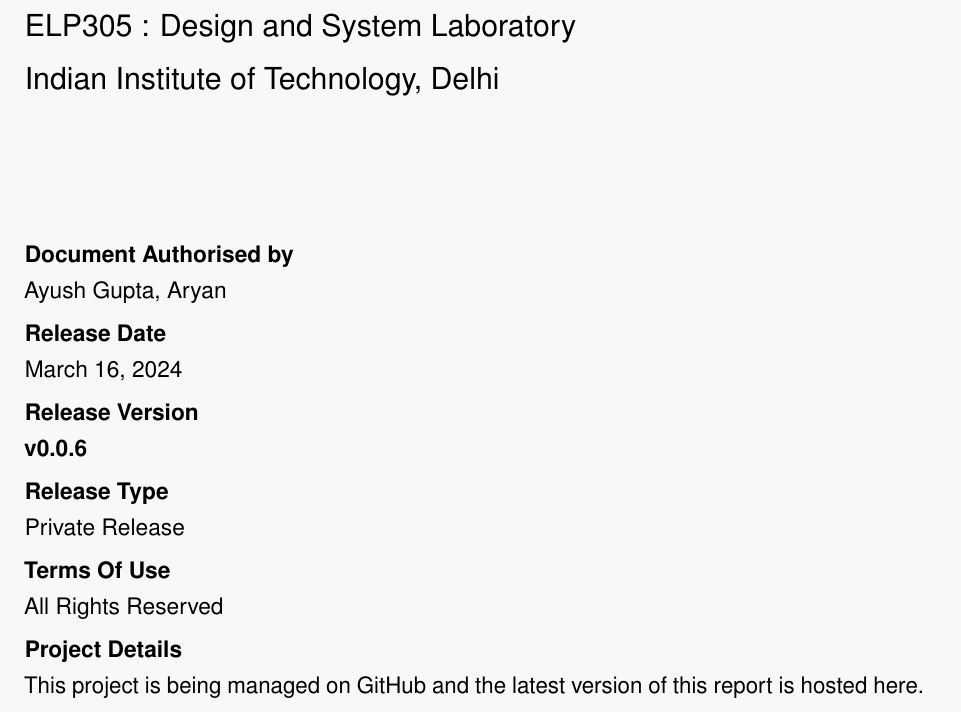
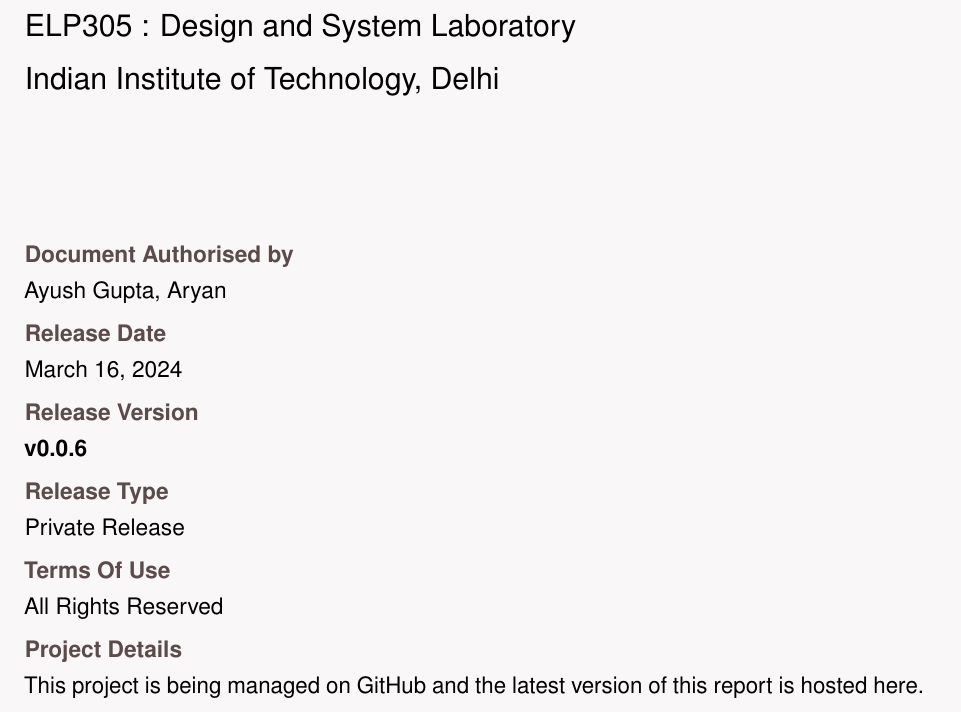
Before and after one commit to ELP305-Cleaning-Machine/Documentation_P2, a LaTeX document (main.tex, which reads Files/Chapters/Introduction/firstpage.tex): part of page 1 of 3, cut so that both start at the same text. Compiled offline with pdfLaTeX.

Commit message:
changed heading colour

```diff
--- a/Files/Chapters/Introduction/firstpage.tex
+++ b/Files/Chapters/Introduction/firstpage.tex
@@ -62,27 +62,27 @@
         \normalsize
         %\fontsize{10}{12}
         \sffamily
-        \textbf{Document Authorised by}\par \vspace{0.125cm}
+        \textbf{\textcolor{tuberlindarkgray}{Document Authorised by}}\par \vspace{0.125cm}
         {\href{https://www.linkedin.com/in/ayush-gupta-undergraduate/}{Ayush Gupta}, \href{www.linkedin.com}{Aryan}}
 
         \vspace{0.25cm}
-        \textbf{Release Date}\par \vspace{0.125cm}
+        \textbf{\textcolor{tuberlindarkgray}{Release Date}}\par \vspace{0.125cm}
         {\today}
 
         \vspace{0.25cm}
-        \textbf{Release Version}\par \vspace{0.125cm}
+        \textbf{\textcolor{tuberlindarkgray}{Release Version}}\par \vspace{0.125cm}
         \textbf{\input{ver}}
 
         \vspace{0.25cm}
-        \textbf{Release Type}\par \vspace{0.125cm}
+        \textbf{\textcolor{tuberlindarkgray}{Release Type}}\par \vspace{0.125cm}
         {Private Release}
 
         \vspace{0.25cm}
-        \textbf{Terms Of Use}\par \vspace{0.125cm}
+        \textbf{\textcolor{tuberlindarkgray}{Terms Of Use}}\par \vspace{0.125cm}
         {All Rights Reserved}
 
         \vspace{0.25cm}
-        \textbf{Project Details}\par \vspace{0.125cm}
+        \textbf{\textcolor{tuberlindarkgray}{Project Details}}\par \vspace{0.125cm}
         {This project is being managed on \href{https://github.com/ELP305-Cleaning-Machine}{GitHub} and the latest version of this report is hosted \href{https://2nav.github.io/TribeC/}{here}.}
     }
 \end{titlepage}
--- a/main.tex
+++ b/main.tex
@@ -36,8 +36,8 @@
 \renewcommand{\sfdefault}{phv}     % Helvetica
 \usepackage[final]{microtype}  % Improved typography
 
-\definecolor{tuberlingrayarea}{RGB}{249 247 247} % TU gray #F9F7F7 for background
-
+\definecolor{tuberlingrayarea}{RGB}{249 247 247} % gray #F9F7F7 for background
+\definecolor{tuberlindarkgray}{RGB}{91 75 75} % gray #5B4B4B for headings
 %%%%%%%%%%%%%%%%%%%%%%%%%%%%%%%%%%%%%%%%%%%%%%%%%%%%%%%%%%%%%%%%%%%%%%%%%%%%%%%%%%%%%%
 
 % to remove the chapter word in the pages
```
